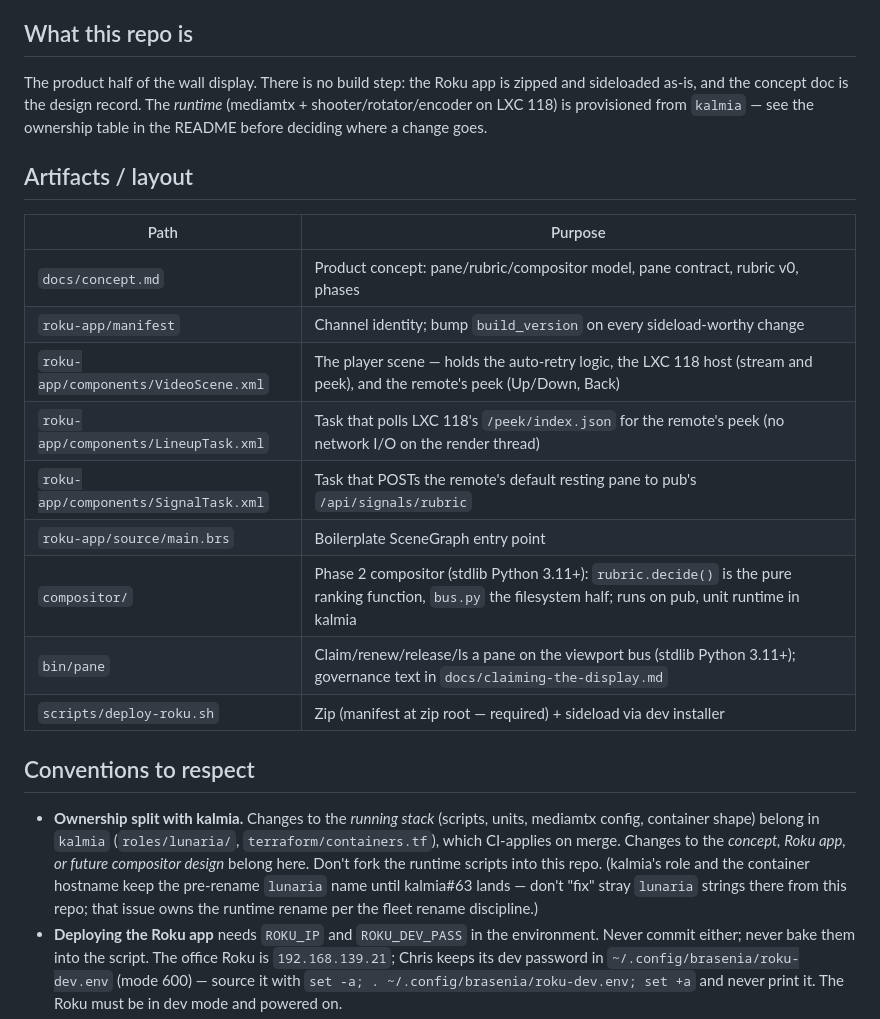
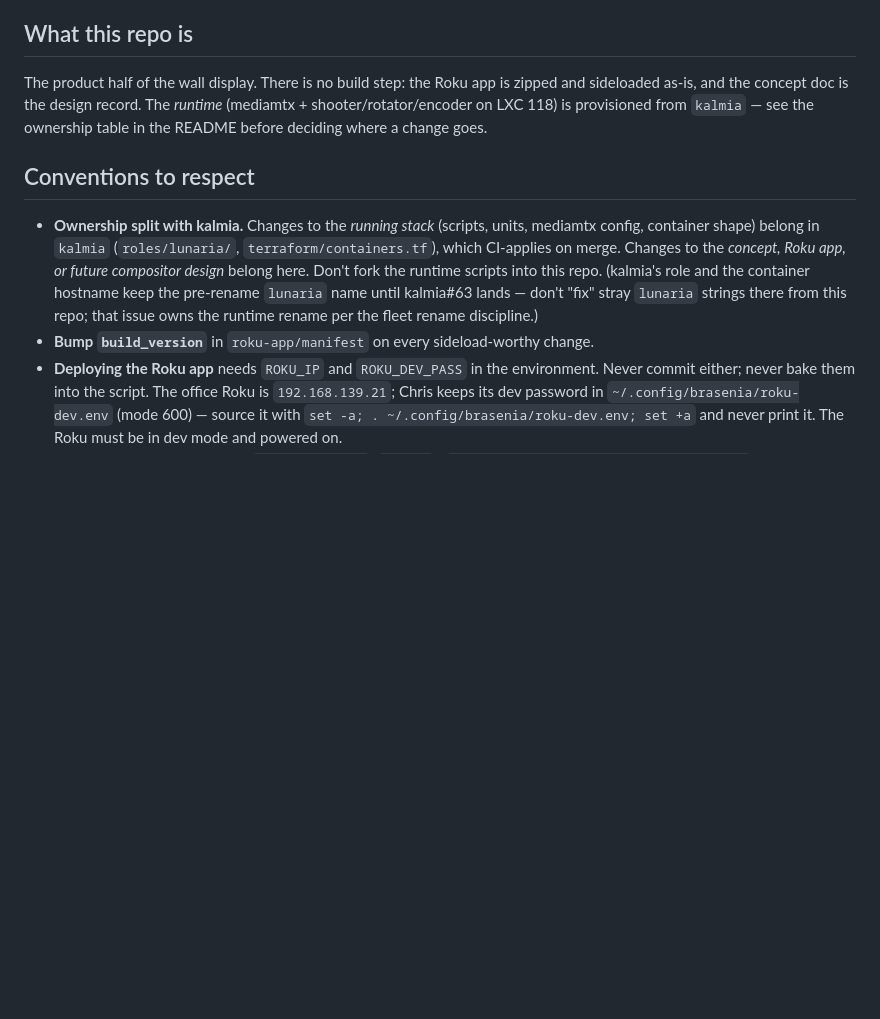
Before and after one commit to lentago/brasenia, a Markdown page: CLAUDE.md, the part around the change. GitHub-like rendering; blank space fills up the shorter version.

Commit message:
CLAUDE.md: drop the derivable layout table (#94)
Co-authored-by: Claude Opus 5.5 <noreply@anthropic.com>

```diff
--- a/CLAUDE.md
+++ b/CLAUDE.md
@@ -21,20 +21,6 @@ zipped and sideloaded as-is, and the concept doc is the design record. The
 `kalmia` — see the ownership table in the README before deciding where a
 change goes.
 
-## Artifacts / layout
-
-| Path | Purpose |
-|---|---|
-| `docs/concept.md` | Product concept: pane/rubric/compositor model, pane contract, rubric v0, phases |
-| `roku-app/manifest` | Channel identity; bump `build_version` on every sideload-worthy change |
-| `roku-app/components/VideoScene.xml` | The player scene — holds the auto-retry logic, the LXC 118 host (stream and peek), and the remote's peek (Up/Down, Back) |
-| `roku-app/components/LineupTask.xml` | Task that polls LXC 118's `/peek/index.json` for the remote's peek (no network I/O on the render thread) |
-| `roku-app/components/SignalTask.xml` | Task that POSTs the remote's default resting pane to pub's `/api/signals/rubric` |
-| `roku-app/source/main.brs` | Boilerplate SceneGraph entry point |
-| `compositor/` | Phase 2 compositor (stdlib Python 3.11+): `rubric.decide()` is the pure ranking function, `bus.py` the filesystem half; runs on pub, unit runtime in kalmia |
-| `bin/pane` | Claim/renew/release/ls a pane on the viewport bus (stdlib Python 3.11+); governance text in `docs/claiming-the-display.md` |
-| `scripts/deploy-roku.sh` | Zip (manifest at zip root — required) + sideload via dev installer |
-
 ## Conventions to respect
 
 - **Ownership split with kalmia.** Changes to the *running stack* (scripts,
@@ -45,6 +31,8 @@ change goes.
   container hostname keep the pre-rename `lunaria` name until kalmia#63
   lands — don't "fix" stray `lunaria` strings there from this repo; that
   issue owns the runtime rename per the fleet rename discipline.)
+- **Bump `build_version`** in `roku-app/manifest` on every sideload-worthy
+  change.
 - **Deploying the Roku app** needs `ROKU_IP` and `ROKU_DEV_PASS` in the
   environment. Never commit either; never bake them into the script. The
   office Roku is `192.168.139.21`; Chris keeps its dev password in
```
